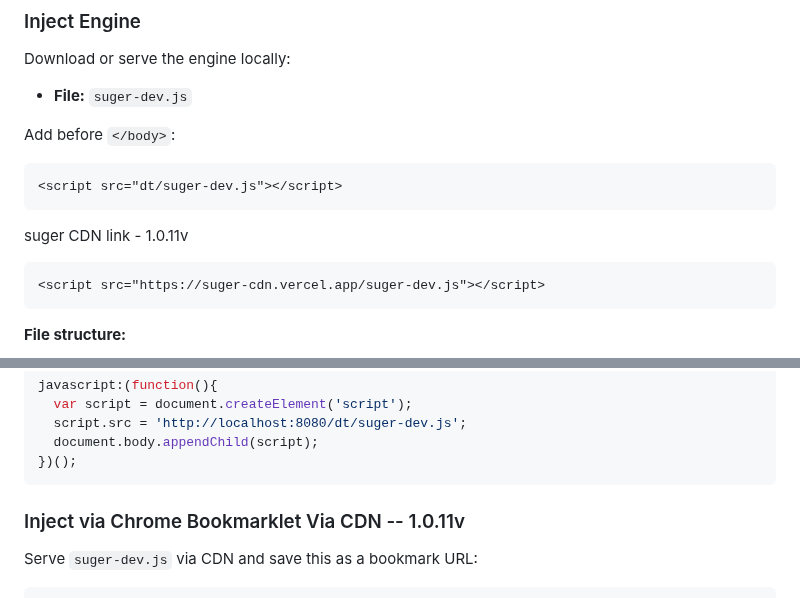
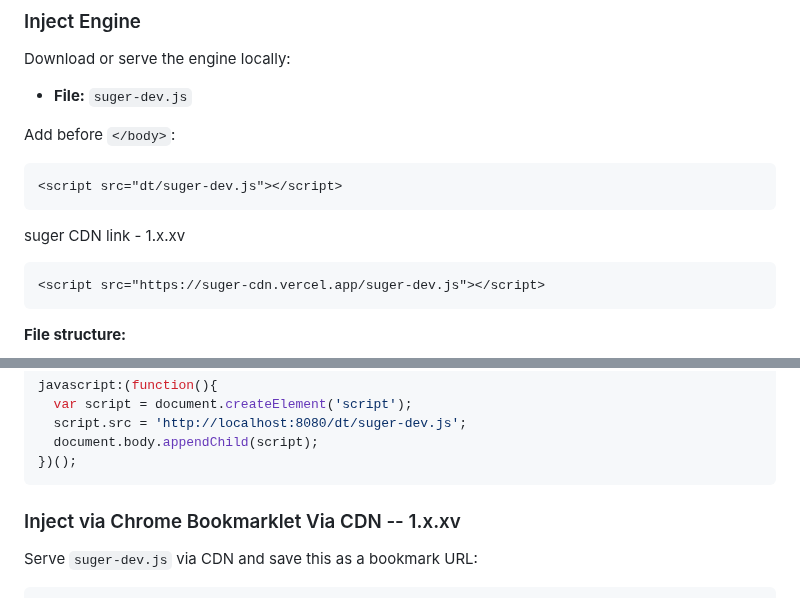
Before and after one commit to Sou6900/suger-devtool, a Markdown page: README.md, 2 parts joined by grey strips. Rendered like a GitHub page.

`````diff
--- a/README.md
+++ b/README.md
@@ -178,7 +178,7 @@ Add before `</body>`:
 <script src="dt/suger-dev.js"></script>
 ````
 
-suger CDN link - 1.0.11v
+suger CDN link - 1.x.xv
 
 ```html
 <script src="https://suger-cdn.vercel.app/suger-dev.js"></script>
@@ -208,7 +208,7 @@ javascript:(function(){
 })();
 ```
 
-### Inject via Chrome Bookmarklet Via CDN -- 1.0.11v
+### Inject via Chrome Bookmarklet Via CDN -- 1.x.xv
 
 Serve `suger-dev.js` via CDN and save this as a bookmark URL:
 
`````
